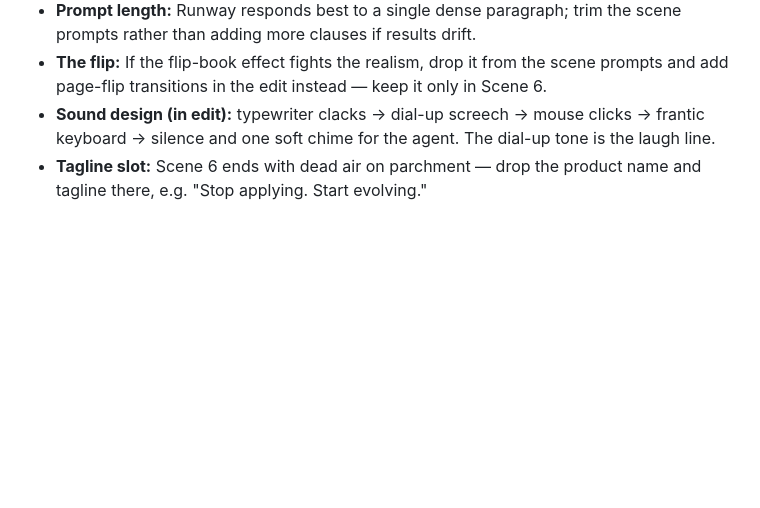
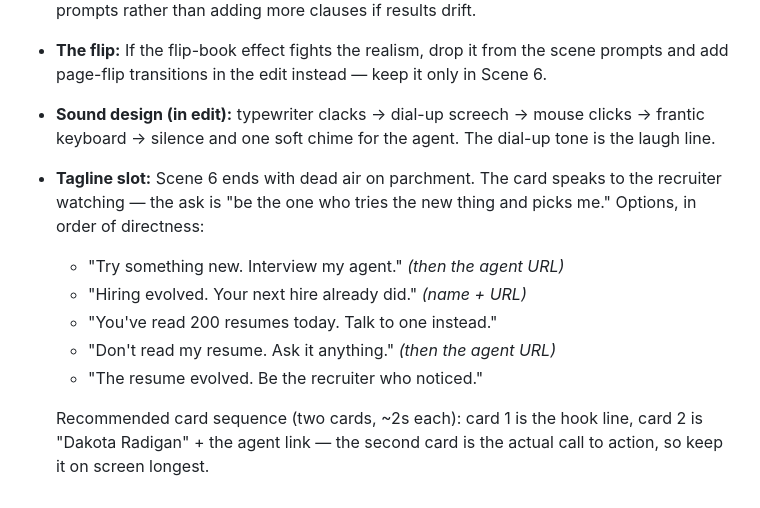
Before and after one commit to dakotaradigan/AI_Resume, a Markdown page: docs/runway_hiring_evolution_prompts.md, the part around the change. Drawn GitHub-style; blank space fills up the shorter version.

Commit message:
Reframe tagline options toward recruiter call to action

```diff
--- a/docs/runway_hiring_evolution_prompts.md
+++ b/docs/runway_hiring_evolution_prompts.md
@@ -95,5 +95,15 @@ generation so the look stays consistent, then add the scene prompt.
 - **Sound design (in edit):** typewriter clacks → dial-up screech → mouse clicks →
   frantic keyboard → silence and one soft chime for the agent. The dial-up tone is the
   laugh line.
-- **Tagline slot:** Scene 6 ends with dead air on parchment — drop the product name and
-  tagline there, e.g. "Stop applying. Start evolving."
+- **Tagline slot:** Scene 6 ends with dead air on parchment. The card speaks to the
+  recruiter watching — the ask is "be the one who tries the new thing and picks me."
+  Options, in order of directness:
+  - "Try something new. Interview my agent." *(then the agent URL)*
+  - "Hiring evolved. Your next hire already did." *(name + URL)*
+  - "You've read 200 resumes today. Talk to one instead."
+  - "Don't read my resume. Ask it anything." *(then the agent URL)*
+  - "The resume evolved. Be the recruiter who noticed."
+
+  Recommended card sequence (two cards, ~2s each): card 1 is the hook line, card 2 is
+  "Dakota Radigan" + the agent link — the second card is the actual call to action, so
+  keep it on screen longest.
```
